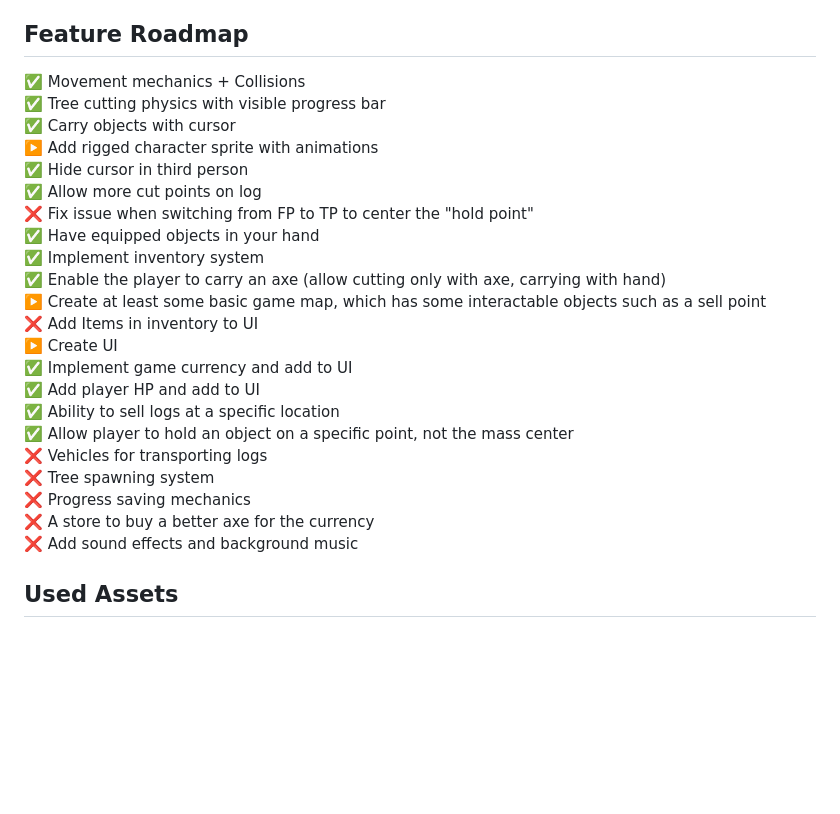
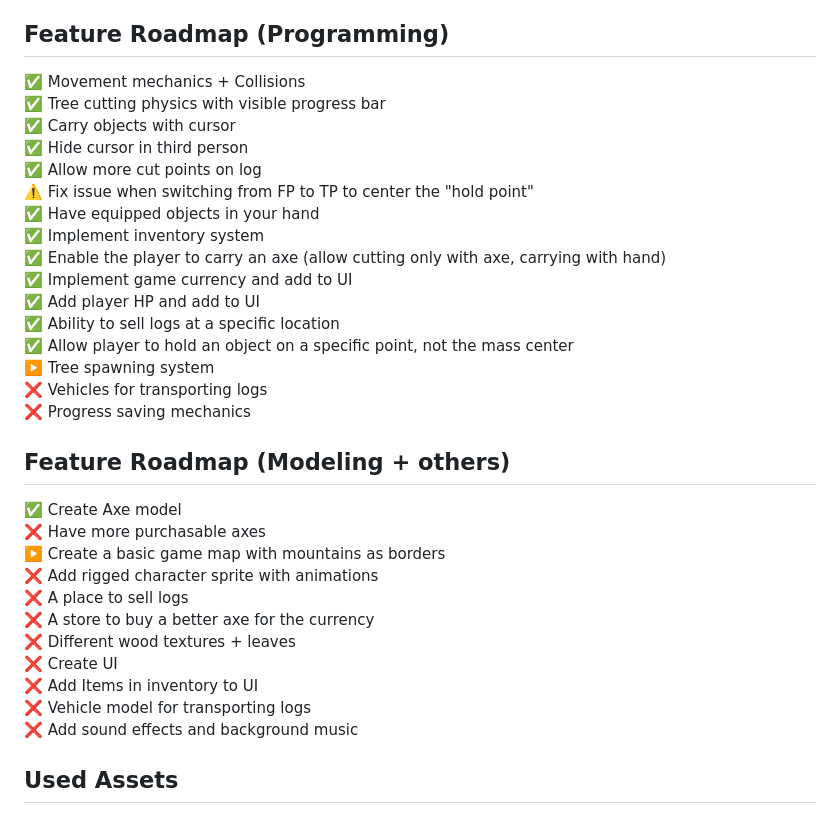
Before and after one commit to ondrejhonus/wood-game, a Markdown page: README.md, the part around the change. Rendered like a GitHub page; blank space fills up the shorter version.

Commit message:
update roadmap, separate into programming and other

```diff
--- a/README.md
+++ b/README.md
@@ -42,29 +42,37 @@ A low poly style game developed in Unity, where you can cut down trees, collect
 - There will also be a food system, they will either need to buy some food, or fish for fishies so they don't have to pay.
 
 
-## Feature Roadmap
+## Feature Roadmap (Programming)
 ✅ Movement mechanics + Collisions
 ✅ Tree cutting physics with visible progress bar
 ✅ Carry objects with cursor
-▶️ Add rigged character sprite with animations
 ✅ Hide cursor in third person
 ✅ Allow more cut points on log
-❌ Fix issue when switching from FP to TP to center the "hold point"
+⚠️ Fix issue when switching from FP to TP to center the "hold point"
 ✅️ Have equipped objects in your hand
 ✅️ Implement inventory system
 ✅️ Enable the player to carry an axe (allow cutting only with axe, carrying with hand)
-▶️ Create at least some basic game map, which has some interactable objects such as a sell point
-❌ Add Items in inventory to UI
-▶️ Create UI
 ✅️ Implement game currency and add to UI
 ✅️ Add player HP and add to UI
 ✅️ Ability to sell logs at a specific location
 ✅️ Allow player to hold an object on a specific point, not the mass center
+▶️ Tree spawning system
 ❌ Vehicles for transporting logs
-❌ Tree spawning system
 ❌ Progress saving mechanics
+
+## Feature Roadmap (Modeling + others)
+✅️ Create Axe model
+❌ Have more purchasable axes
+▶️ Create a basic game map with mountains as borders
+❌ Add rigged character sprite with animations
+❌ A place to sell logs
 ❌ A store to buy a better axe for the currency
+❌ Different wood textures + leaves
+❌ Create UI
+❌ Add Items in inventory to UI
+❌ Vehicle model for transporting logs
 ❌ Add sound effects and background music
+
 
 ## Used Assets
 - [Unity FirstPerson Starter Asset](https://assetstore.unity.com/packages/essentials/starter-assets-firstperson-updates-in-new-charactercontroller-pa-196525)
```
